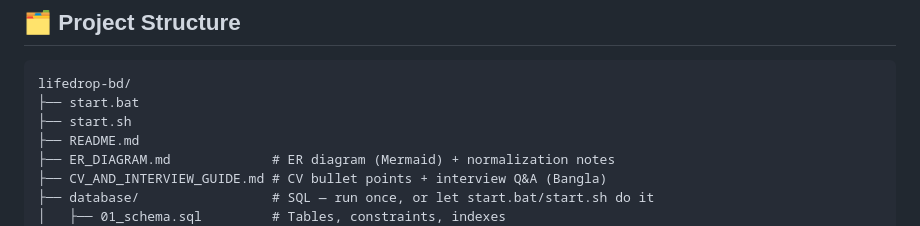
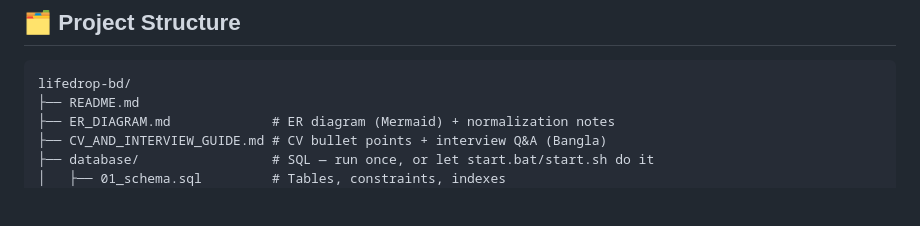
Before and after one commit to krisanu101/lifedrop-bd, a Markdown page: README.md, the part around the change. Rendered like a GitHub page; blank space fills up the shorter version.

Commit message:
Update project structure in README
Removed 'start.bat' and 'start.sh' from project structure.

````diff
--- a/README.md
+++ b/README.md
@@ -43,8 +43,6 @@ audit logging) alongside a working Flask web application on top of it.
 
 ```
 lifedrop-bd/
-├── start.bat
-├── start.sh
 ├── README.md
 ├── ER_DIAGRAM.md             # ER diagram (Mermaid) + normalization notes
 ├── CV_AND_INTERVIEW_GUIDE.md # CV bullet points + interview Q&A (Bangla)
````
